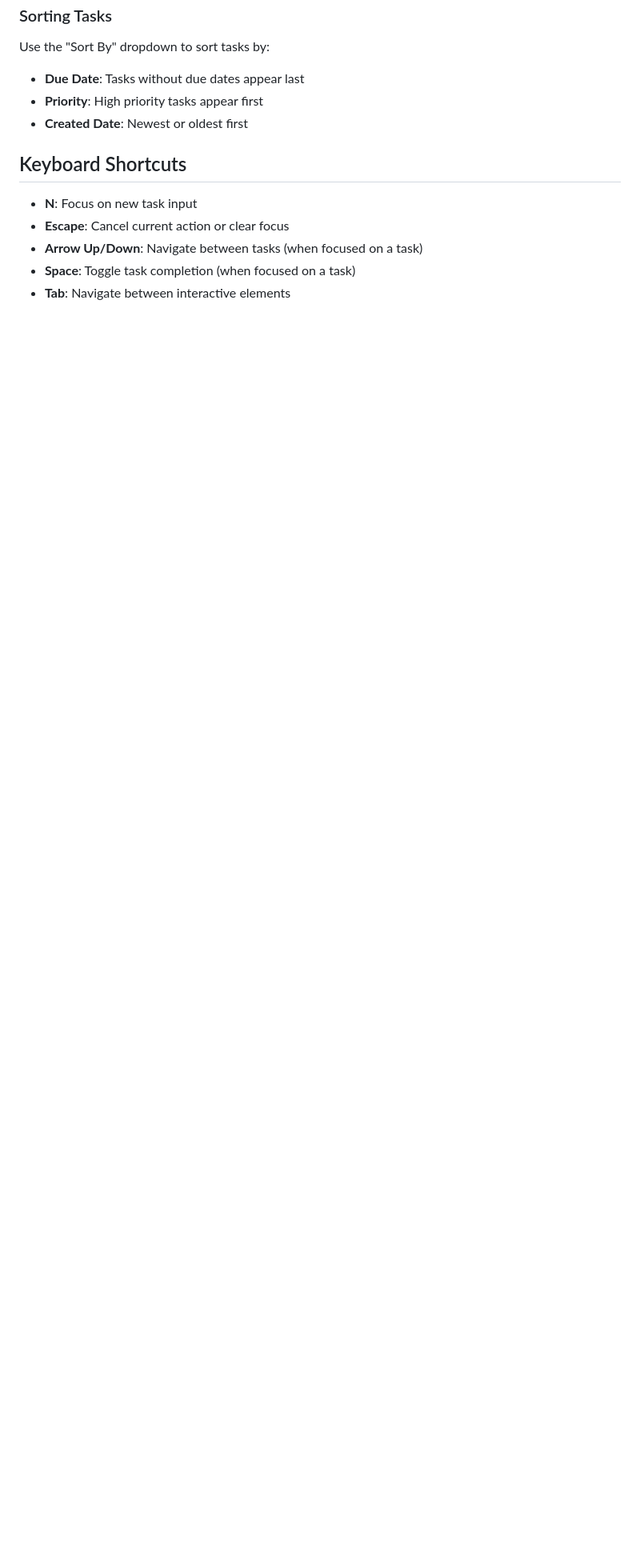
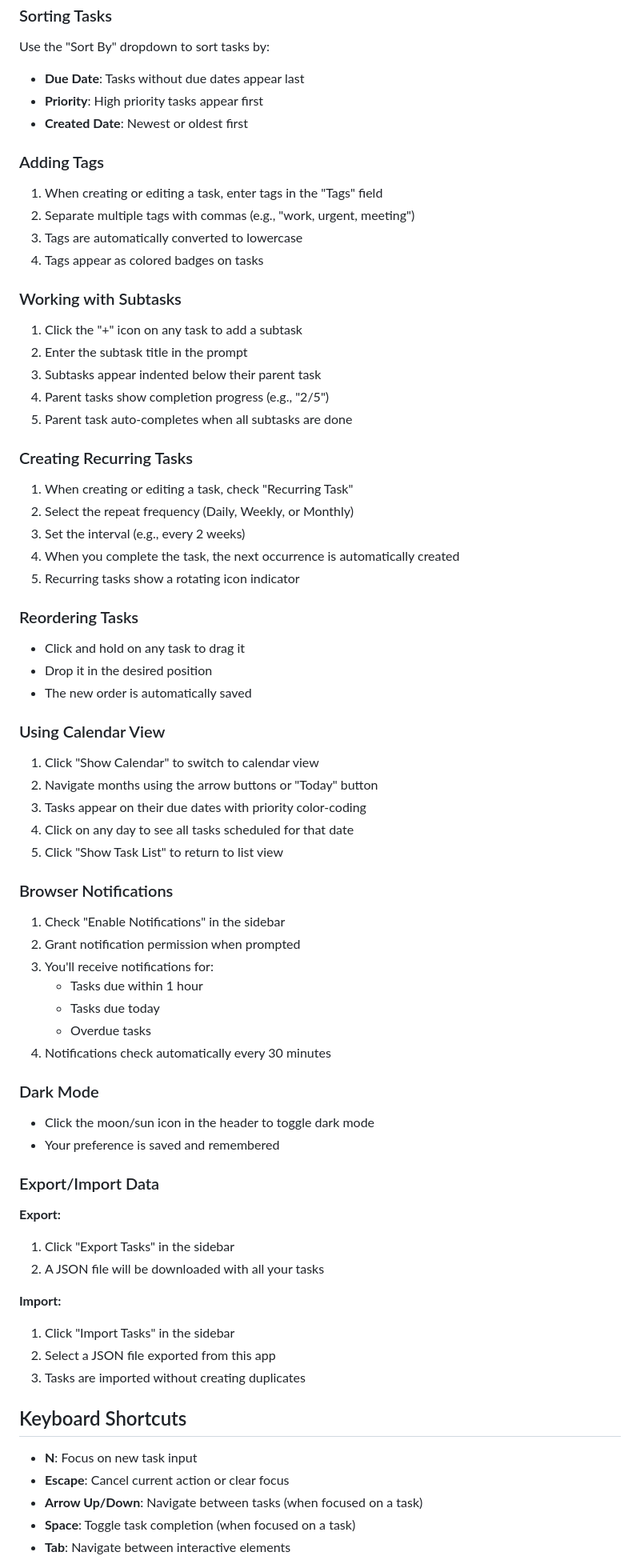
Before and after one commit to Fred-Pi/task-manager, a Markdown page: README.md, the part around the change printed below. Shown: that part at 80% size. Rendered like a GitHub page; blank space fills up the shorter version.

```diff
--- a/README.md
+++ b/README.md
@@ -87,6 +98,69 @@ Use the "Sort By" dropdown to sort tasks by:
 - **Priority**: High priority tasks appear first
 - **Created Date**: Newest or oldest first
 
+### Adding Tags
+
+1. When creating or editing a task, enter tags in the "Tags" field
+2. Separate multiple tags with commas (e.g., "work, urgent, meeting")
+3. Tags are automatically converted to lowercase
+4. Tags appear as colored badges on tasks
+
+### Working with Subtasks
+
+1. Click the "+" icon on any task to add a subtask
+2. Enter the subtask title in the prompt
+3. Subtasks appear indented below their parent task
+4. Parent tasks show completion progress (e.g., "2/5")
+5. Parent task auto-completes when all subtasks are done
+
+### Creating Recurring Tasks
+
+1. When creating or editing a task, check "Recurring Task"
+2. Select the repeat frequency (Daily, Weekly, or Monthly)
+3. Set the interval (e.g., every 2 weeks)
+4. When you complete the task, the next occurrence is automatically created
+5. Recurring tasks show a rotating icon indicator
+
+### Reordering Tasks
+
+- Click and hold on any task to drag it
+- Drop it in the desired position
+- The new order is automatically saved
+
+### Using Calendar View
+
+1. Click "Show Calendar" to switch to calendar view
+2. Navigate months using the arrow buttons or "Today" button
+3. Tasks appear on their due dates with priority color-coding
+4. Click on any day to see all tasks scheduled for that date
+5. Click "Show Task List" to return to list view
+
+### Browser Notifications
+
+1. Check "Enable Notifications" in the sidebar
+2. Grant notification permission when prompted
+3. You'll receive notifications for:
+   - Tasks due within 1 hour
+   - Tasks due today
+   - Overdue tasks
+4. Notifications check automatically every 30 minutes
+
+### Dark Mode
+
+- Click the moon/sun icon in the header to toggle dark mode
+- Your preference is saved and remembered
+
+### Export/Import Data
+
+**Export:**
+1. Click "Export Tasks" in the sidebar
+2. A JSON file will be downloaded with all your tasks
+
+**Import:**
+1. Click "Import Tasks" in the sidebar
+2. Select a JSON file exported from this app
+3. Tasks are imported without creating duplicates
+
 ## Keyboard Shortcuts
 
 - **N**: Focus on new task input
```
Also changed, not shown: other parts of README.md (+34 -10 lines).
